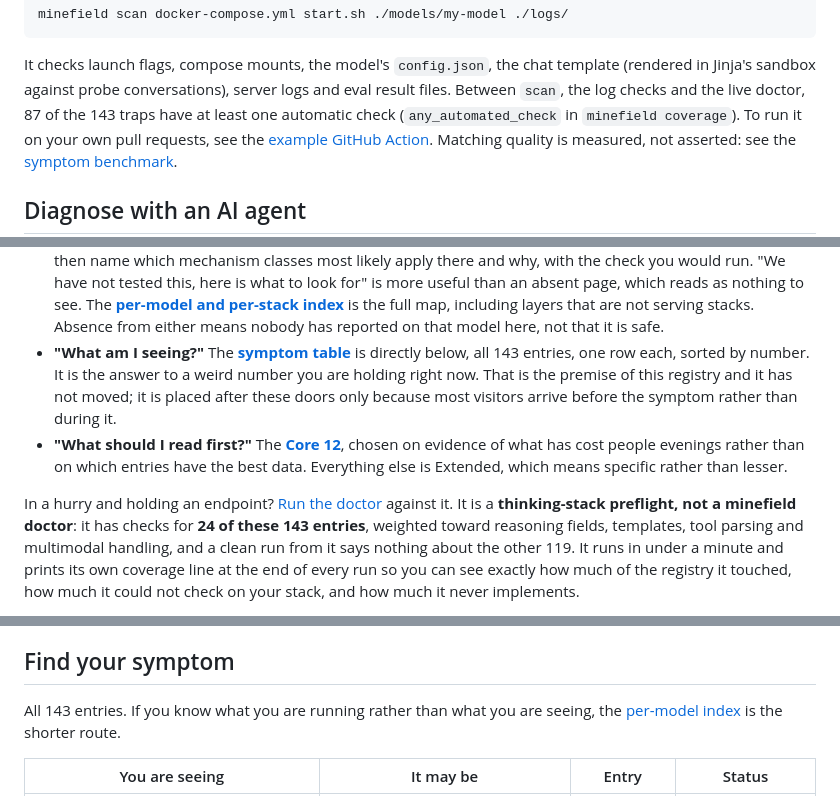
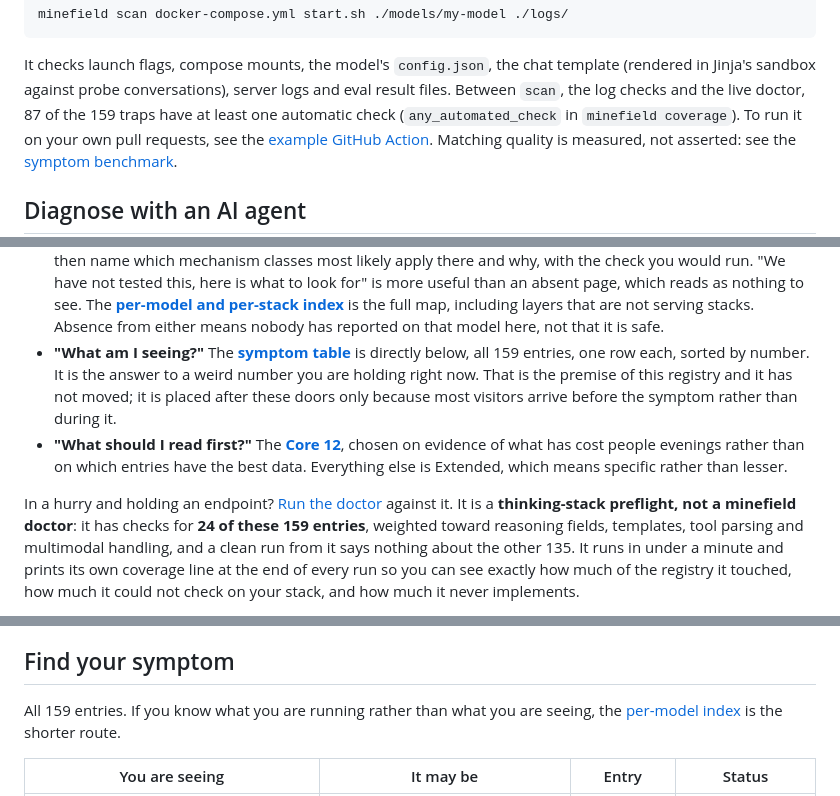
Before and after one commit to Blackwellboy/model-serving-minefield, a Markdown page: README.md, 3 parts joined by grey strips. Rendered like a GitHub page.

Commit message:
docs: route Scott promotion batch in README

```diff
--- a/README.md
+++ b/README.md
@@ -57,7 +57,7 @@ minefield scan docker-compose.yml start.sh ./models/my-model ./logs/
 It checks launch flags, compose mounts, the model's `config.json`, the chat
 template (rendered in Jinja's sandbox against probe conversations), server logs
 and eval result files. Between `scan`, the log checks and the live doctor,
-87 of the 143 traps have at least one automatic check
+87 of the 159 traps have at least one automatic check
 (`any_automated_check` in `minefield coverage`). To run it on your own pull
 requests, see the [example GitHub Action](docs/GITHUB_ACTION_SCAN.md).
 Matching quality is measured, not asserted: see the
@@ -141,7 +141,7 @@ entries are too many to read; none of these asks you to.
   including layers that are not serving stacks. Absence from either means
   nobody has reported on that model here, not that it is safe.
 - **"What am I seeing?"** The **[symptom table](#find-your-symptom)** is
-  directly below, all 143 entries, one row each, sorted by number. It is the
+  directly below, all 159 entries, one row each, sorted by number. It is the
   answer to a weird number you are holding right now. That is the premise of
   this registry and it has not moved; it is placed after these doors only
   because most visitors arrive before the symptom rather than during it.
@@ -152,9 +152,9 @@ entries are too many to read; none of these asks you to.
 
 In a hurry and holding an endpoint? [Run the doctor](#run-the-doctor) against
 it. It is a **thinking-stack preflight, not a minefield doctor**: it has checks
-for **24 of these 143 entries**, weighted toward reasoning fields, templates,
+for **24 of these 159 entries**, weighted toward reasoning fields, templates,
 tool parsing and multimodal handling, and a clean run from it says nothing about
-the other 119. It runs
+the other 135. It runs
 in under a minute and prints its own coverage line at the end of every run so
 you can see exactly how much of the registry it touched, how much it could not
 check on your stack, and how much it never implements.
@@ -186,7 +186,7 @@ published as if settled.
 
 ## Find your symptom
 
-All 143 entries. If you know what you are running rather than what you are
+All 159 entries. If you know what you are running rather than what you are
 seeing, the [per-model index](models/README.md) is the shorter route.
 
 | You are seeing | It may be | Entry | Status |
```
Also changed, not shown: other parts of README.md (+16 -0 lines).
